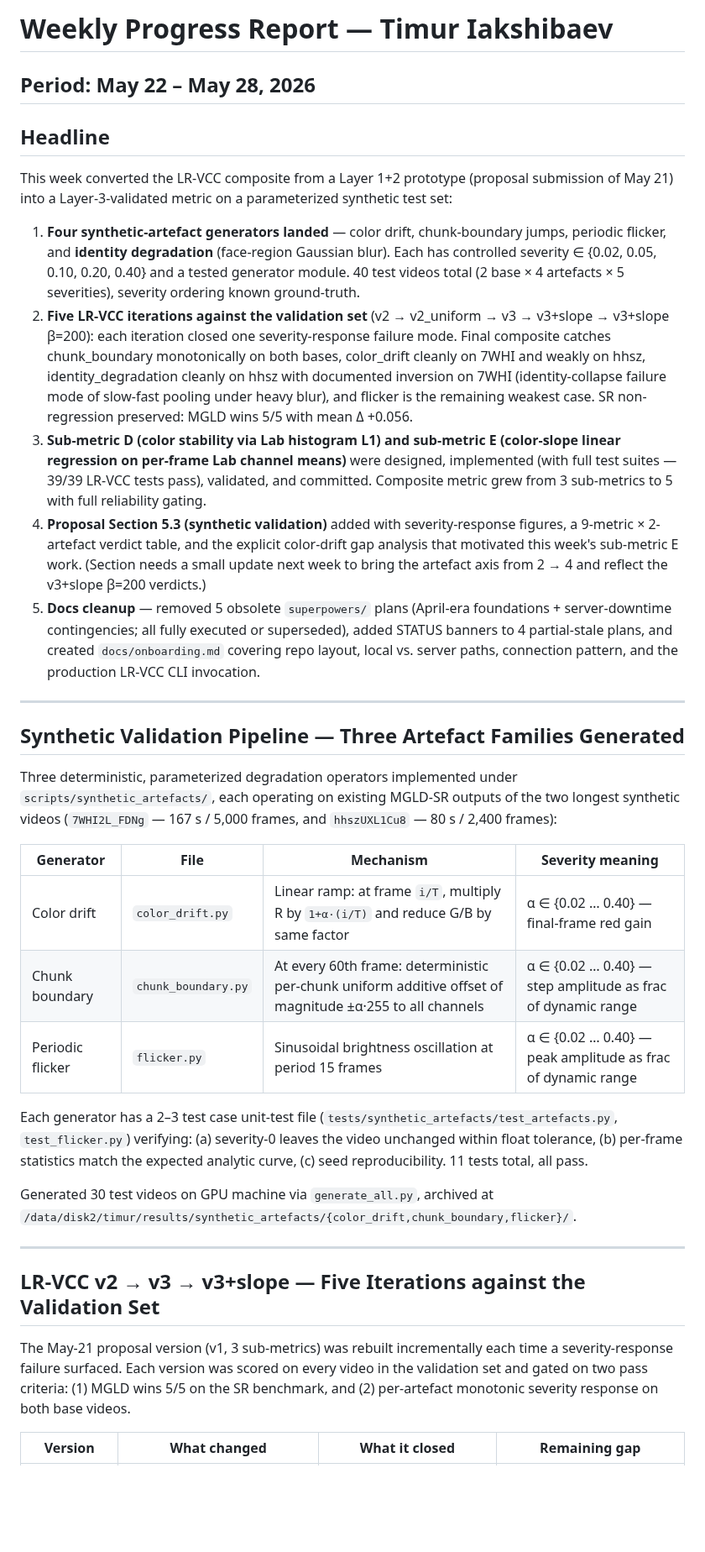
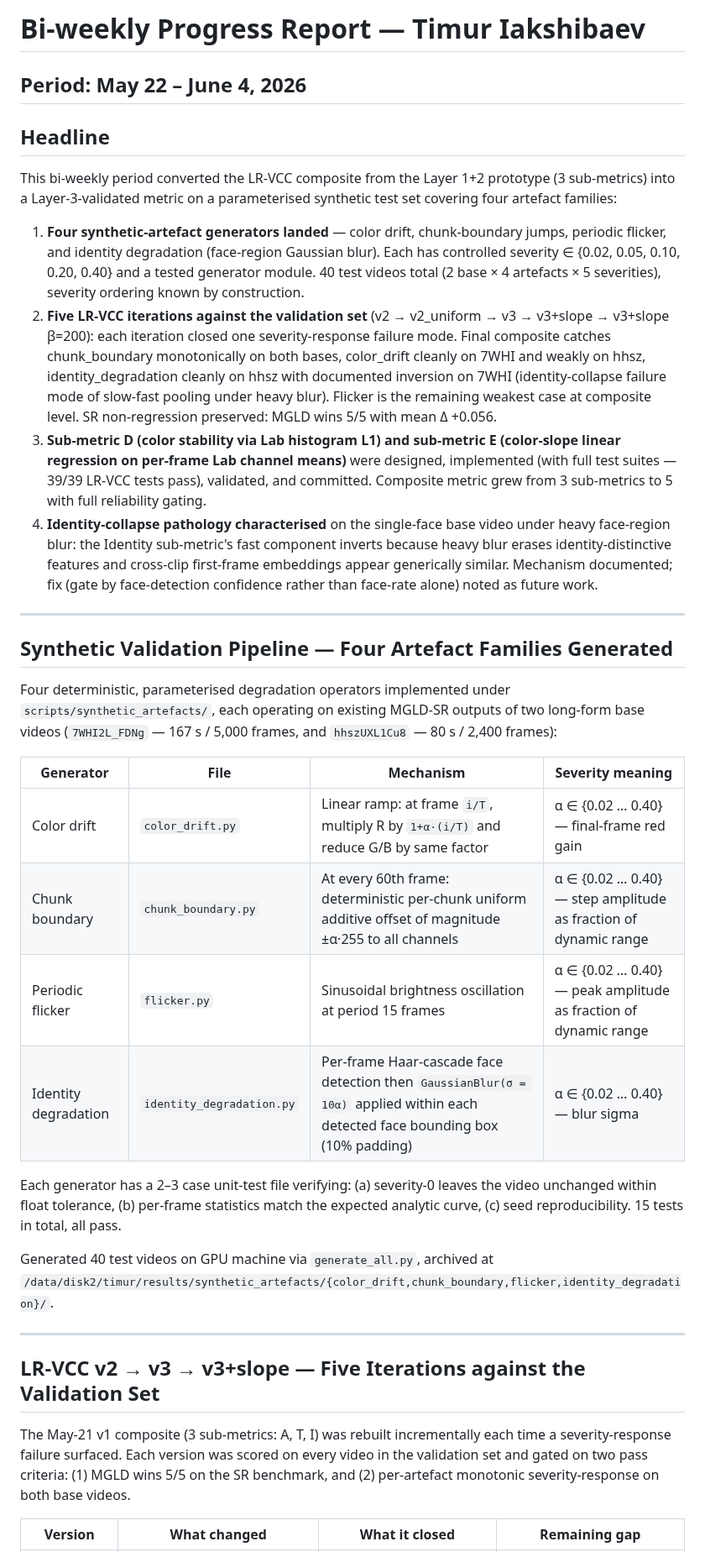
Before and after one commit to TimuJ/thesis_ve, a Markdown page: reports/Timur_Iakshibaev_2026-05-22_to_2026-06-04.md, the part around one of its changes. Shown at 84% size. Rendered like a GitHub page; blank space fills up the shorter version.

```diff
--- a/reports/Timur_Iakshibaev_2026-05-22_to_2026-05-28.md
+++ b/reports/Timur_Iakshibaev_2026-05-22_to_2026-06-04.md
@@ -1,38 +1,38 @@
-# Weekly Progress Report — Timur Iakshibaev
+# Bi-weekly Progress Report — Timur Iakshibaev
 
-## Period: May 22 – May 28, 2026
+## Period: May 22 – June 4, 2026
 
 ## Headline
 
-This week converted the LR-VCC composite from a Layer 1+2 prototype (proposal submission of May 21) into a Layer-3-validated metric on a parameterized synthetic test set:
+This bi-weekly period converted the LR-VCC composite from the Layer 1+2 prototype (3 sub-metrics) into a Layer-3-validated metric on a parameterised synthetic test set covering four artefact families:
 
-1. **Four synthetic-artefact generators landed** — color drift, chunk-boundary jumps, periodic flicker, and **identity degradation** (face-region Gaussian blur). Each has controlled severity ∈ {0.02, 0.05, 0.10, 0.20, 0.40} and a tested generator module. 40 test videos total (2 base × 4 artefacts × 5 severities), severity ordering known ground-truth.
-2. **Five LR-VCC iterations against the validation set** (v2 → v2_uniform → v3 → v3+slope → v3+slope β=200): each iteration closed one severity-response failure mode. Final composite catches chunk_boundary monotonically on both bases, color_drift cleanly on 7WHI and weakly on hhsz, identity_degradation cleanly on hhsz with documented inversion on 7WHI (identity-collapse failure mode of slow-fast pooling under heavy blur), and flicker is the remaining weakest case. SR non-regression preserved: MGLD wins 5/5 with mean Δ +0.056.
+1. **Four synthetic-artefact generators landed** — color drift, chunk-boundary jumps, periodic flicker, and identity degradation (face-region Gaussian blur). Each has controlled severity ∈ {0.02, 0.05, 0.10, 0.20, 0.40} and a tested generator module. 40 test videos total (2 base × 4 artefacts × 5 severities), severity ordering known by construction.
+2. **Five LR-VCC iterations against the validation set** (v2 → v2_uniform → v3 → v3+slope → v3+slope β=200): each iteration closed one severity-response failure mode. Final composite catches chunk_boundary monotonically on both bases, color_drift cleanly on 7WHI and weakly on hhsz, identity_degradation cleanly on hhsz with documented inversion on 7WHI (identity-collapse failure mode of slow-fast pooling under heavy blur). Flicker is the remaining weakest case at composite level. SR non-regression preserved: MGLD wins 5/5 with mean Δ +0.056.
 3. **Sub-metric D (color stability via Lab histogram L1) and sub-metric E (color-slope linear regression on per-frame Lab channel means)** were designed, implemented (with full test suites — 39/39 LR-VCC tests pass), validated, and committed. Composite metric grew from 3 sub-metrics to 5 with full reliability gating.
-4. **Proposal Section 5.3 (synthetic validation)** added with severity-response figures, a 9-metric × 2-artefact verdict table, and the explicit color-drift gap analysis that motivated this week's sub-metric E work. (Section needs a small update next week to bring the artefact axis from 2 → 4 and reflect the v3+slope β=200 verdicts.)
-5. **Docs cleanup** — removed 5 obsolete `superpowers/` plans (April-era foundations + server-downtime contingencies; all fully executed or superseded), added STATUS banners to 4 partial-stale plans, and created `docs/onboarding.md` covering repo layout, local vs. server paths, connection pattern, and the production LR-VCC CLI invocation.
+4. **Identity-collapse pathology characterised** on the single-face base video under heavy face-region blur: the Identity sub-metric's fast component inverts because heavy blur erases identity-distinctive features and cross-clip first-frame embeddings appear generically similar. Mechanism documented; fix (gate by face-detection confidence rather than face-rate alone) noted as future work.
 
 ---
 
-## Synthetic Validation Pipeline — Three Artefact Families Generated
+## Synthetic Validation Pipeline — Four Artefact Families Generated
 
-Three deterministic, parameterized degradation operators implemented under `scripts/synthetic_artefacts/`, each operating on existing MGLD-SR outputs of the two longest synthetic videos (`7WHI2L_FDNg` — 167 s / 5,000 frames, and `hhszUXL1Cu8` — 80 s / 2,400 frames):
+Four deterministic, parameterised degradation operators implemented under `scripts/synthetic_artefacts/`, each operating on existing MGLD-SR outputs of two long-form base videos (`7WHI2L_FDNg` — 167 s / 5,000 frames, and `hhszUXL1Cu8` — 80 s / 2,400 frames):
 
 | Generator | File | Mechanism | Severity meaning |
 |-----------|------|-----------|------------------|
 | Color drift | `color_drift.py` | Linear ramp: at frame `i/T`, multiply R by `1+α·(i/T)` and reduce G/B by same factor | α ∈ {0.02 … 0.40} — final-frame red gain |
-| Chunk boundary | `chunk_boundary.py` | At every 60th frame: deterministic per-chunk uniform additive offset of magnitude ±α·255 to all channels | α ∈ {0.02 … 0.40} — step amplitude as frac of dynamic range |
-| Periodic flicker | `flicker.py` | Sinusoidal brightness oscillation at period 15 frames | α ∈ {0.02 … 0.40} — peak amplitude as frac of dynamic range |
+| Chunk boundary | `chunk_boundary.py` | At every 60th frame: deterministic per-chunk uniform additive offset of magnitude ±α·255 to all channels | α ∈ {0.02 … 0.40} — step amplitude as fraction of dynamic range |
+| Periodic flicker | `flicker.py` | Sinusoidal brightness oscillation at period 15 frames | α ∈ {0.02 … 0.40} — peak amplitude as fraction of dynamic range |
+| Identity degradation | `identity_degradation.py` | Per-frame Haar-cascade face detection then `GaussianBlur(σ = 10α)` applied within each detected face bounding box (10% padding) | α ∈ {0.02 … 0.40} — blur sigma |
 
-Each generator has a 2–3 test case unit-test file (`tests/synthetic_artefacts/test_artefacts.py`, `test_flicker.py`) verifying: (a) severity-0 leaves the video unchanged within float tolerance, (b) per-frame statistics match the expected analytic curve, (c) seed reproducibility. 11 tests total, all pass.
+Each generator has a 2–3 case unit-test file verifying: (a) severity-0 leaves the video unchanged within float tolerance, (b) per-frame statistics match the expected analytic curve, (c) seed reproducibility. 15 tests in total, all pass.
 
-Generated 30 test videos on GPU machine via `generate_all.py`, archived at `/data/disk2/timur/results/synthetic_artefacts/{color_drift,chunk_boundary,flicker}/`.
+Generated 40 test videos on GPU machine via `generate_all.py`, archived at `/data/disk2/timur/results/synthetic_artefacts/{color_drift,chunk_boundary,flicker,identity_degradation}/`.
 
 ---
 
 ## LR-VCC v2 → v3 → v3+slope — Five Iterations against the Validation Set
 
-The May-21 proposal version (v1, 3 sub-metrics) was rebuilt incrementally each time a severity-response failure surfaced. Each version was scored on every video in the validation set and gated on two pass criteria: (1) MGLD wins 5/5 on the SR benchmark, and (2) per-artefact monotonic severity response on both base videos.
+The May-21 v1 composite (3 sub-metrics: A, T, I) was rebuilt incrementally each time a severity-response failure surfaced. Each version was scored on every video in the validation set and gated on two pass criteria: (1) MGLD wins 5/5 on the SR benchmark, and (2) per-artefact monotonic severity-response on both base videos.
 
 | Version | What changed | What it closed | Remaining gap |
 |---------|--------------|----------------|---------------|
```
Also changed, not shown: other parts of reports/Timur_Iakshibaev_2026-05-22_to_2026-06-04.md (+29 -62 lines).
